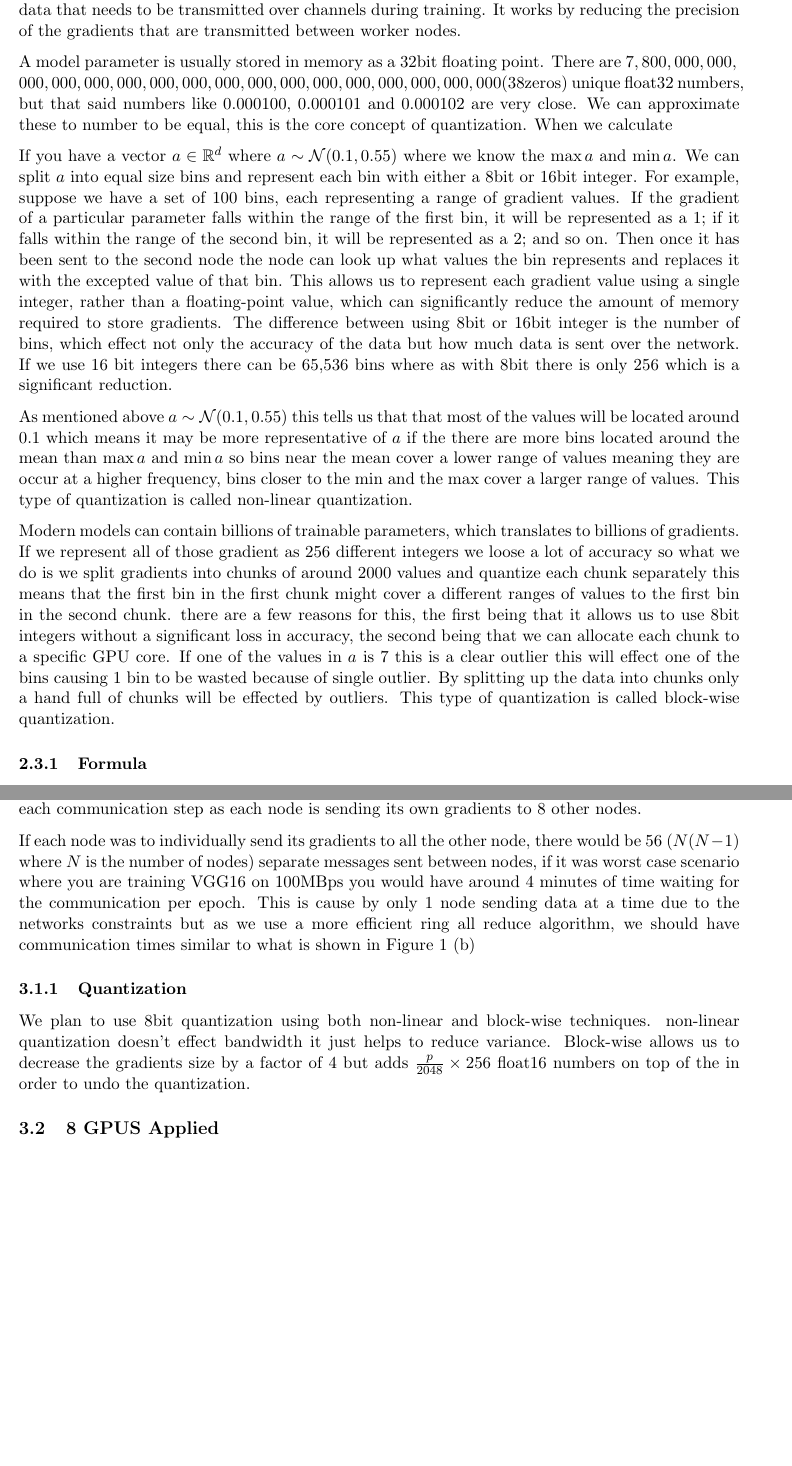
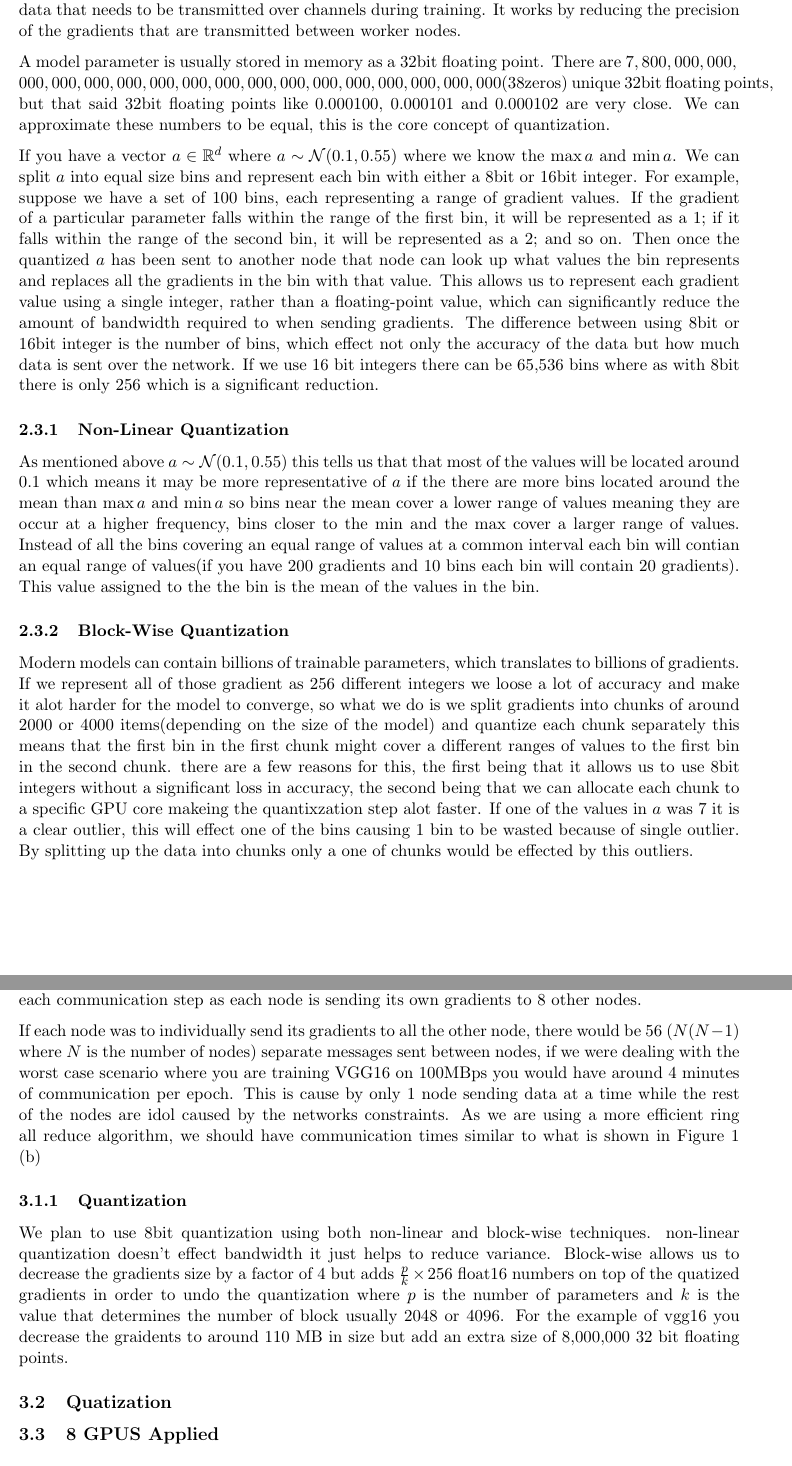
Before and after one commit to BigBalloon8/Science_Bacc, a LaTeX paper (paper/paper.tex): two parts of pages 4 and 8 of 8, joined at a grey line, cut so that both start at the same text, the shorter picture padded with empty space. Compiled offline with pdfLaTeX.

Commit message:
paper updated

```diff
--- a/paper/paper.tex
+++ b/paper/paper.tex
@@ -72,18 +73,17 @@ Where $g_t(w_t)$ is an estimate for the actual gradient ${\nabla} L_t(w_t)$ and
 \subsection{Gradient Quantization}
 Gradient quantization is a technique used in distributed data parallelism to reduce the amount of data that needs to be transmitted over channels during training. It works by reducing the precision of the gradients that are transmitted between worker nodes.
 
-A model parameter is usually stored in memory as a 32bit floating point. There are $7, 800, 000, 000,\\ 000, 000,000,000,000,000,000,000,000,000,000,000,000,000,000$(38zeros) unique float32 numbers, but that said numbers like $0.000100$, $0.000101$ and $0.000102$ are very close. We can approximate these to number to be equal, this is the core concept of quantization. When we calculate
+A model parameter is usually stored in memory as a 32bit floating point. There are $7, 800, 000, 000,\\ 000, 000,000,000,000,000,000,000,000,000,000,000,000,000,000$(38zeros) unique 32bit floating points, but that said 32bit floating points like $0.000100$, $0.000101$ and $0.000102$ are very close. We can approximate these numbers to be equal, this is the core concept of quantization.
 
-If you have a vector $a \in \mathbb{R}^d$ where $a \sim \mathcal{N}(0.1,0.55)$ where we know the $\max a$ and $\min a$. We can split $a$ into equal size bins and represent each bin with either a 8bit or 16bit integer. For example, suppose we have a set of 100 bins, each representing a range of gradient values. If the gradient of a particular parameter falls within the range of the first bin, it will be represented as a 1; if it falls within the range of the second bin, it will be represented as a 2; and so on. Then once it has been sent to the second node the node can look up what values the bin represents and replaces it with the excepted value of that bin. This allows us to represent each gradient value using a single integer, rather than a floating-point value, which can significantly reduce the amount of memory required to store gradients. The difference between using 8bit or 16bit integer is the number of bins, which effect not only the accuracy of the data but how much data is sent over the network. If we use 16 bit integers there can be 65,536 bins where as with 8bit there is only 256 which is a significant reduction.
+If you have a vector $a \in \mathbb{R}^d$ where $a \sim \mathcal{N}(0.1,0.55)$ where we know the $\max a$ and $\min a$. We can split $a$ into equal size bins and represent each bin with either a 8bit or 16bit integer. For example, suppose we have a set of 100 bins, each representing a range of gradient values. If the gradient of a particular parameter falls within the range of the first bin, it will be represented as a 1; if it falls within the range of the second bin, it will be represented as a 2; and so on. Then once the quantized $a$ has been sent to another node that node can look up what values the bin represents and replaces all the gradients in the bin with that value. This allows us to represent each gradient value using a single integer, rather than a floating-point value, which can significantly reduce the amount of bandwidth required to when sending gradients. The difference between using 8bit or 16bit integer is the number of bins, which effect not only the accuracy of the data but how much data is sent over the network. If we use 16 bit integers there can be 65,536 bins where as with 8bit there is only 256 which is a significant reduction.
 
-As mentioned above $a \sim \mathcal{N}(0.1,0.55)$ this tells us that that most of the values will be located around $0.1$ which means it may be more representative of $a$ if the there are more bins located around the mean than $\max a$ and $\min a$ so bins near the mean cover a lower range of values meaning they are occur at a higher frequency, bins closer to the min and the max cover a larger range of values. This type of quantization is called non-linear quantization.
+\subsubsection{Non-Linear Quantization}
 
-Modern models can contain billions of trainable parameters, which translates to billions of gradients. If we represent all of those gradient as 256 different integers we loose a lot of accuracy so what we do is we split gradients into chunks of around 2000 values and quantize each chunk separately this means that the first bin in the first chunk might cover a different ranges of values to the first bin in the second chunk. there are a few reasons for this, the first being that it allows us to use 8bit integers without a significant loss in accuracy, the second being that we can allocate each chunk to a specific GPU core. If one of the values in $a$ is $7$ this is a clear outlier this will effect one of the bins causing 1 bin to be wasted because of single outlier. By splitting up the data into chunks only a hand full of chunks will be effected by outliers. This type of quantization is called block-wise quantization.
+As mentioned above $a \sim \mathcal{N}(0.1,0.55)$ this tells us that that most of the values will be located around $0.1$ which means it may be more representative of $a$ if the there are more bins located around the mean than $\max a$ and $\min a$ so bins near the mean cover a lower range of values meaning they are occur at a higher frequency, bins closer to the min and the max cover a larger range of values. Instead of all the bins covering an equal range of values at a common interval each bin will contian an equal range of values(if you have 200 gradients and 10 bins each bin will contain 20 gradients). This value assigned to the the bin is the mean of the values in the bin.
 
+\subsubsection{Block-Wise Quantization}
 
-\subsubsection{Formula}
-
-
+Modern models can contain billions of trainable parameters, which translates to billions of gradients. If we represent all of those gradient as 256 different integers we loose a lot of accuracy and make it alot harder for the model to converge, so what we do is we split gradients into chunks of around 2000 or 4000 items(depending on the size of the model) and quantize each chunk separately this means that the first bin in the first chunk might cover a different ranges of values to the first bin in the second chunk. there are a few reasons for this, the first being that it allows us to use 8bit integers without a significant loss in accuracy, the second being that we can allocate each chunk to a specific GPU core makeing the quantixzation step alot faster. If one of the values in $a$ was $7$ it is a clear outlier, this will effect one of the bins causing 1 bin to be wasted because of single outlier. By splitting up the data into chunks only a one of chunks would be effected by this outliers.
 
 
 \subsection{Gradient Sparsification}
@@ -197,12 +195,15 @@ We start by calculating a theoretical minimum training time.
 In an ideal world training speed would increase linearly with the number of GPUs you have training the model. In our test to determine the results of Figure 1 (a) we train each model with a $B_k$ (batch size) of 32 and on the cifar 100 dataset of which we use 50000 images for training, this means that there are just under 1600 iterations in a single epoch. Figure 1(b) is determined by the size of the model divided by the speed of the network.
 
 \subsection{8 GPUs Theoretical}
-In out result we plan to compare the theoretical with the applied. The data is evenly split between each node in this case 8 GPUs  each on separate nodes, translating to each node training with a sample of 6250 images. By increasing the number of nodes from 1 to 8 we reduces the number of communication steps per epoch(and iterations) to around 200 but there is also more data sent in each communication step as each node is sending its own gradients to 8 other nodes.
+In out result we plan to compare the theoretical with the applied.In this case 8 GPUs were each node has 1 GPU, the data is evenly split between each node translating to each node training with a sample of 6250 images. By increasing the number of nodes from 1 to 8 we reduces the number of communication steps per epoch(and iterations) to around 200 but there is also more data sent in each communication step as each node is sending its own gradients to 8 other nodes.
 
-If each node was to individually send its gradients to all the other node, there would be 56 ($N(N-1)$ where $N$ is the number of nodes) separate messages sent between nodes, if it was worst case scenario where you are training VGG16 on 100MBps you would have around 4 minutes of time waiting for the communication per epoch. This is cause by only 1 node sending data at a time due to the networks constraints but as we use a more efficient ring all reduce algorithm, we should have communication times similar to what is shown in Figure 1 (b)
+If each node was to individually send its gradients to all the other node, there would be 56 ($N(N-1)$ where $N$ is the number of nodes) separate messages sent between nodes, if we were dealing with the worst case scenario where you are training VGG16 on 100MBps you would have around 4 minutes of communication per epoch. This is cause by only 1 node sending data at a time while the rest of the nodes are idol caused by the networks constraints. As we are using a more efficient ring all reduce algorithm, we should have communication times similar to what is shown in Figure 1 (b)
 
 \subsubsection{Quantization}
-We plan to use 8bit quantization using both non-linear and block-wise techniques. non-linear quantization doesn't effect bandwidth it just helps to reduce variance. Block-wise allows us to decrease the gradients size by a factor of 4 but adds $\frac{p}{2048}\times 256$ float16 numbers on top of the in order to undo the quantization.
+We plan to use 8bit quantization using both non-linear and block-wise techniques. non-linear quantization doesn't effect bandwidth it just helps to reduce variance. Block-wise allows us to decrease the gradients size by a factor of 4 but adds $\frac{p}{k}\times 256$ float16 numbers on top of the quatized gradients in order to undo the quantization where $p$ is the number of parameters and $k$ is the value that determines the number of block usually 2048 or 4096. For the example of vgg16 you decrease the graidents to around 110 MB in size but add an extra size of 8,000,000 32 bit floating points.
+
+\subsection{Quatization}
+
 
 
 
```
Also changed, not shown: paper/paper.pdf, paper/paper.tex (27 more changed lines).
